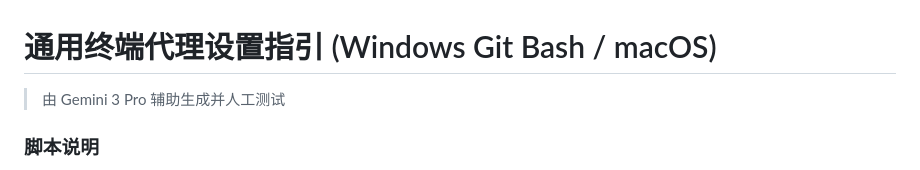
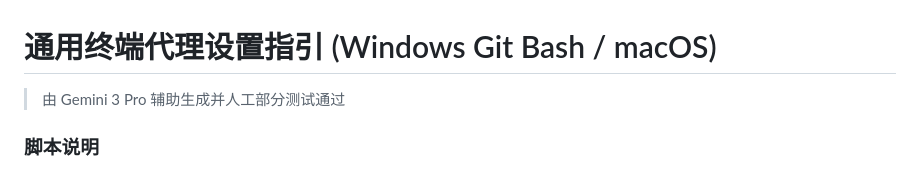
Before and after one commit to tanchangde/tinyScripts, a Markdown page: proxy.md, the part around the change. GitHub-like rendering.

Commit message:
fix: 更新生成信息以明确测试状态

```diff
--- a/proxy.md
+++ b/proxy.md
@@ -1,6 +1,6 @@
 # 通用终端代理设置指引 (Windows Git Bash / macOS)
 
-> 由 Gemini 3 Pro 辅助生成并人工测试
+> 由 Gemini 3 Pro 辅助生成并人工部分测试通过
 
 ### 脚本说明
 
```
